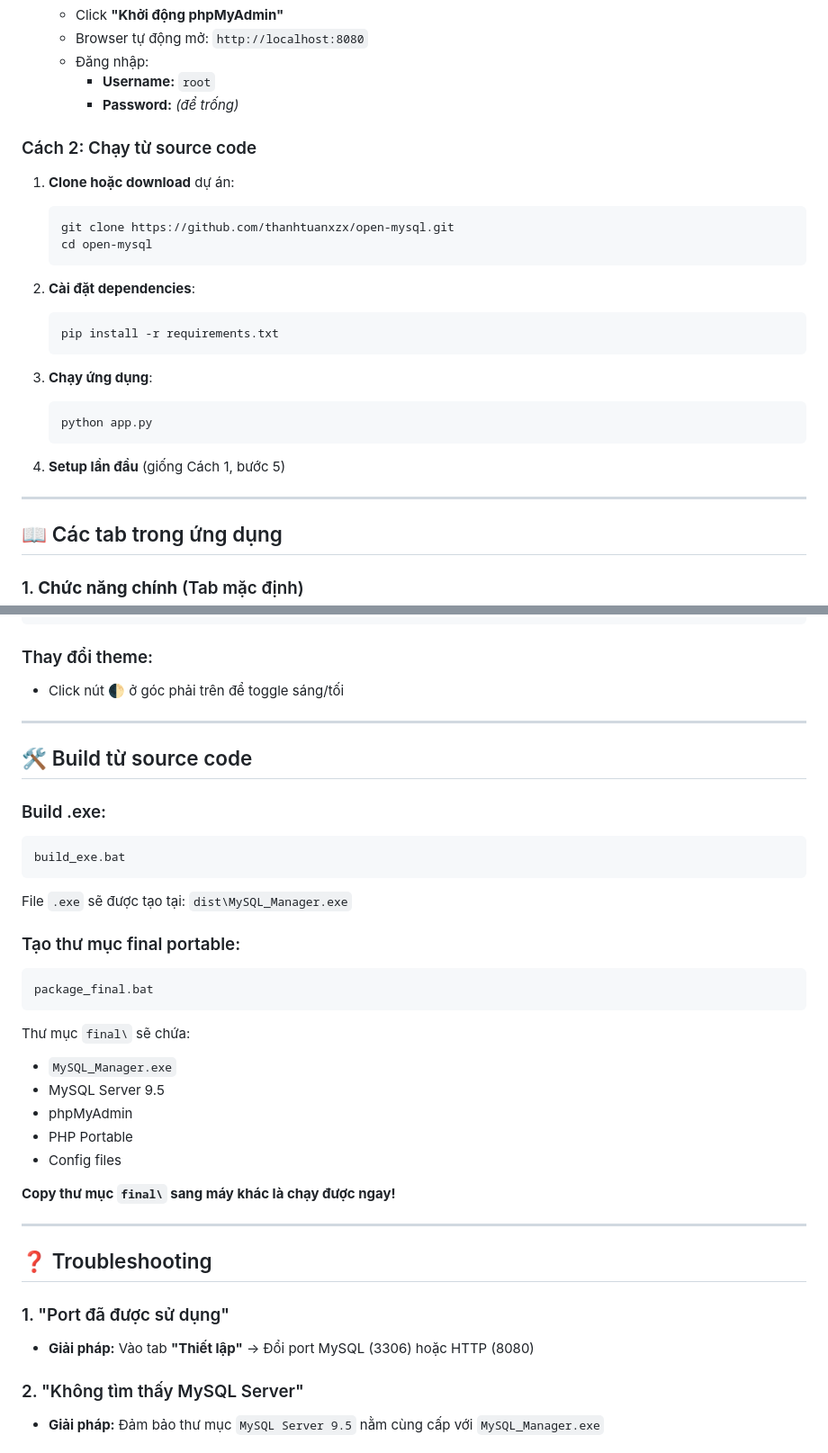
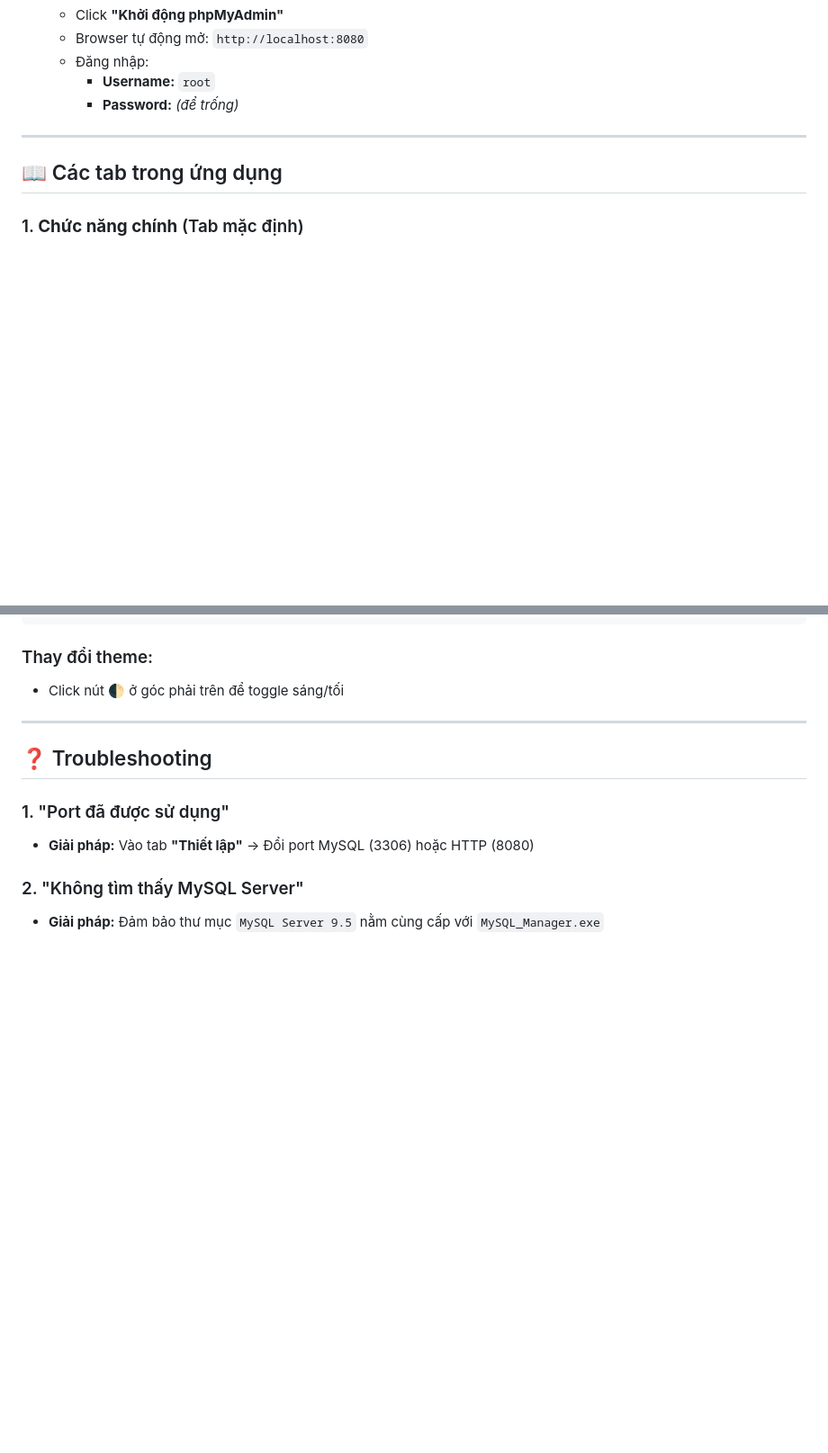
Before and after one commit to thanhtuanxzx/Open_MySql, a Markdown page: README.md, 2 parts joined by grey strips. Shown at 90% size. Rendered like a GitHub page; blank space fills up the shorter version.

Commit message:
docs: Xóa phần hướng dẫn build và chạy từ source code trong README - Xóa phần 'Build từ source code' - Xóa phần 'Cách 2: Chạy từ source code' - Xóa phần yêu cầu Python và dependencies - Tập trung vào hướng dẫn chạy từ .exe

````diff
--- a/README.md
+++ b/README.md
@@ -78,25 +72,6 @@ Portable MySQL Server Manager với giao diện hiện đại, dễ sử dụng.
      - **Username:** `root`
      - **Password:** *(để trống)*
 
-### Cách 2: Chạy từ source code
-
-1. **Clone hoặc download** dự án:
-   ```bash
-   git clone https://github.com/thanhtuanxzx/open-mysql.git
-   cd open-mysql
-   ```
-
-2. **Cài đặt dependencies**:
-   ```bash
-   pip install -r requirements.txt
-   ```
-
-3. **Chạy ứng dụng**:
-   ```bash
-   python app.py
-   ```
-
-4. **Setup lần đầu** (giống Cách 1, bước 5)
 
 ---
 
@@ -153,32 +128,6 @@ Portable MySQL Server Manager với giao diện hiện đại, dễ sử dụng.
 
 ---
 
-## 🛠️ Build từ source code
-
-### Build .exe:
-
-```bash
-build_exe.bat
-```
-
-File `.exe` sẽ được tạo tại: `dist\MySQL_Manager.exe`
-
-### Tạo thư mục final portable:
-
-```bash
-package_final.bat
-```
-
-Thư mục `final\` sẽ chứa:
-- `MySQL_Manager.exe`
-- MySQL Server 9.5
-- phpMyAdmin
-- PHP Portable
-- Config files
-
-**Copy thư mục `final\` sang máy khác là chạy được ngay!**
-
----
 
 ## ❓ Troubleshooting
 
````
Also changed, not shown: other parts of README.md (+2 -8 lines).
